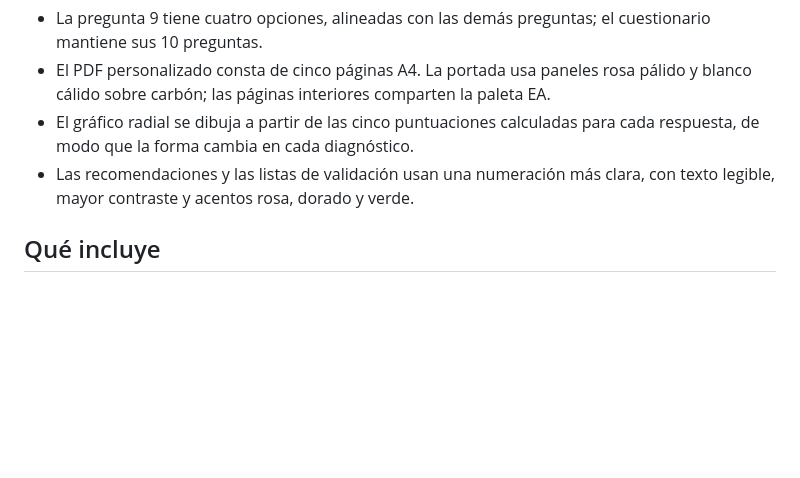
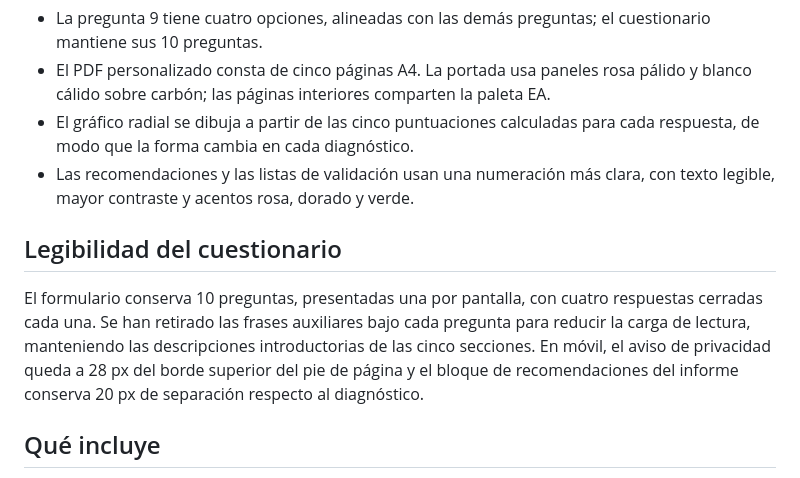
Before and after one commit to Anadonate/auditoria-marca, a Markdown page: README.md, the part around the change. Rendered like a GitHub page; blank space fills up the shorter version.

Commit message:
Document reduced hint copy and responsive spacing refinements

```diff
--- a/README.md
+++ b/README.md
@@ -24,6 +24,11 @@ La cabecera inicial y el campo de nombre solo aparecen antes de comenzar; al ini
 - El PDF personalizado consta de cinco páginas A4. La portada usa paneles rosa pálido y blanco cálido sobre carbón; las páginas interiores comparten la paleta EA.
 - El gráfico radial se dibuja a partir de las cinco puntuaciones calculadas para cada respuesta, de modo que la forma cambia en cada diagnóstico.
 - Las recomendaciones y las listas de validación usan una numeración más clara, con texto legible, mayor contraste y acentos rosa, dorado y verde.
+
+
+## Legibilidad del cuestionario
+
+El formulario conserva 10 preguntas, presentadas una por pantalla, con cuatro respuestas cerradas cada una. Se han retirado las frases auxiliares bajo cada pregunta para reducir la carga de lectura, manteniendo las descripciones introductorias de las cinco secciones. En móvil, el aviso de privacidad queda a 28 px del borde superior del pie de página y el bloque de recomendaciones del informe conserva 20 px de separación respecto al diagnóstico.
 
 ## Qué incluye
 
```
